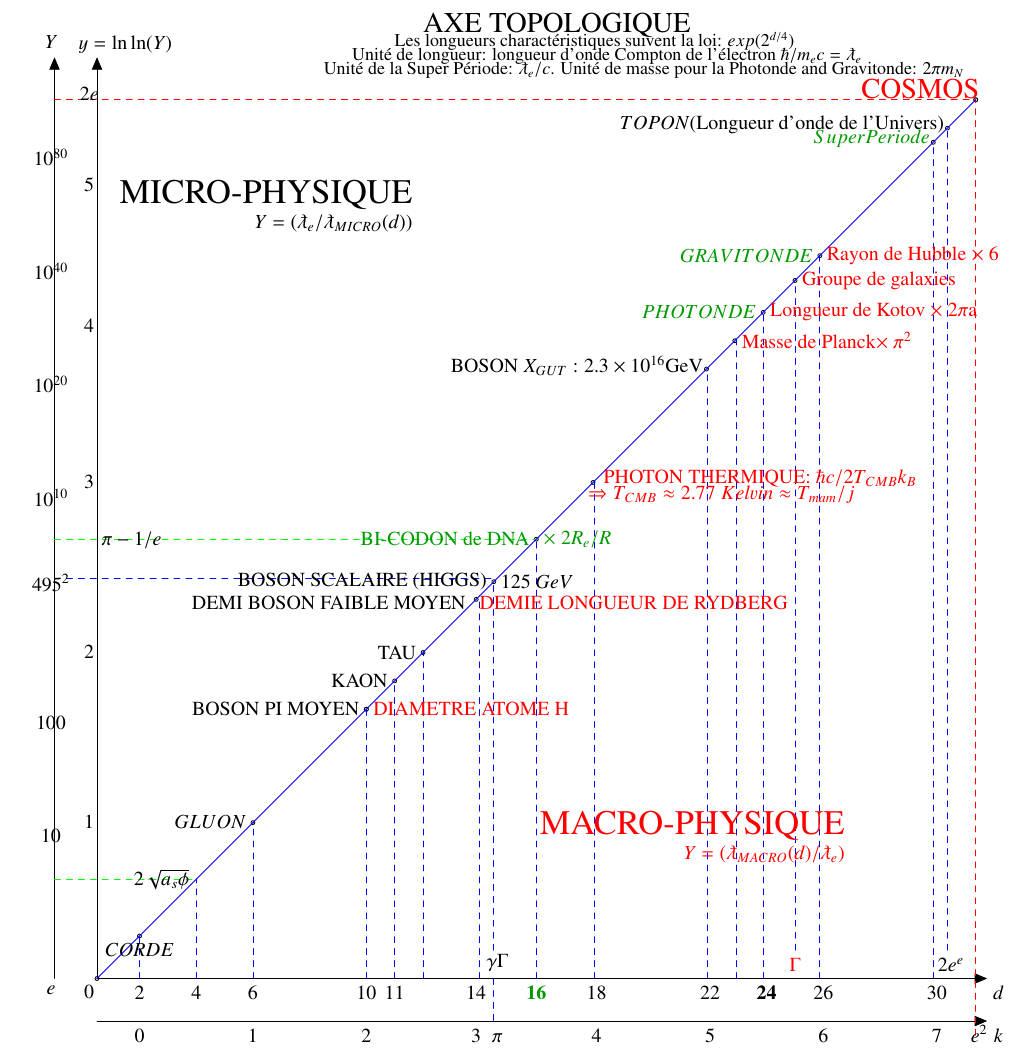
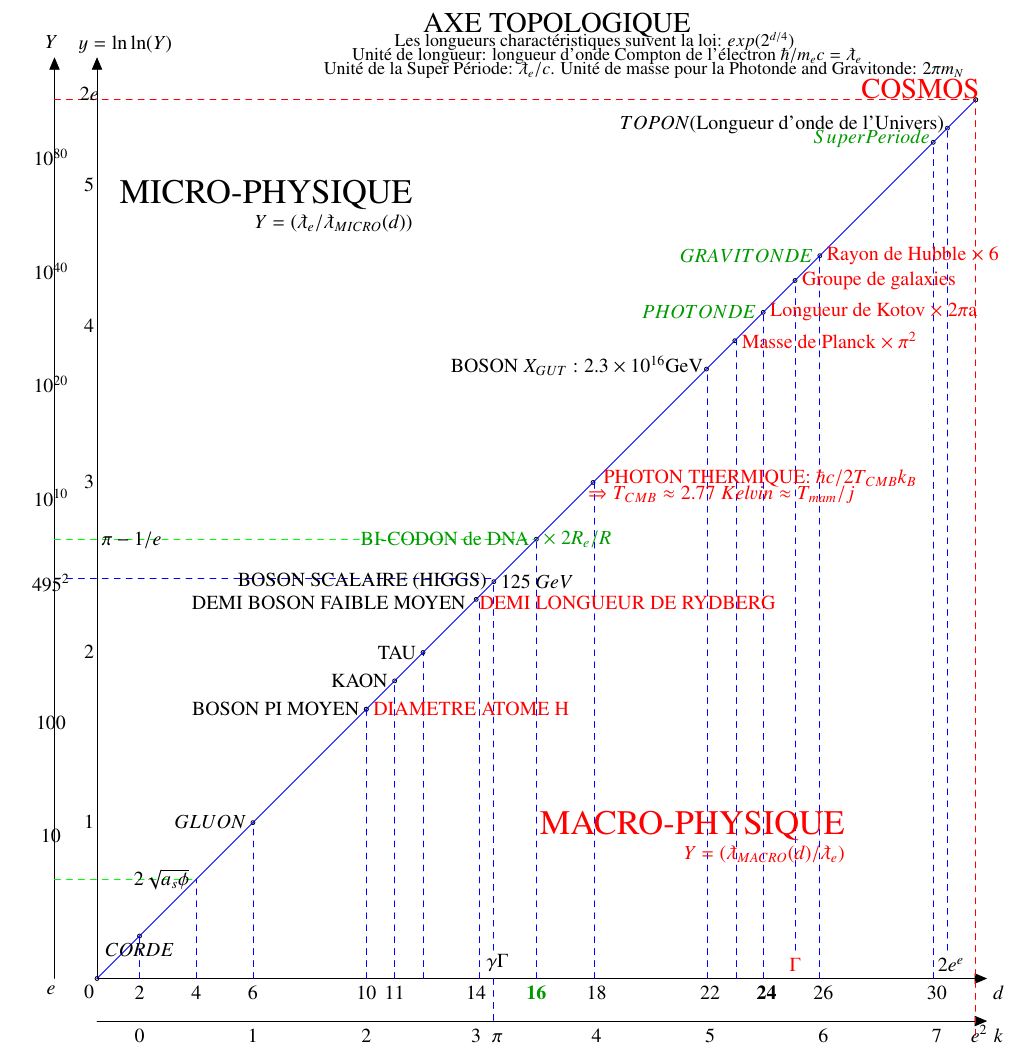
Before and after one commit to LaGuer/topological-axis, a LaTeX paper (axe-topologique-fr.tex): part of the page, cut so that both start at the same text. Compiled offline with pdfLaTeX.

Commit message:
Update axe-topologique-fr.tex

```diff
--- a/axe-topologique-fr.tex
+++ b/axe-topologique-fr.tex
@@ -140,7 +140,7 @@
 \node [anchor = south] at (-4.25,-33.0) {$14$};
 \node [anchor = south] at (-4.25,-36.0) {$3$};
 \node [anchor = east] at (-4.5,-4.5) {DEMI BOSON FAIBLE MOYEN};
-\node [anchor = west,color=red] at (-4.5,-4.5){DEMIE LONGUEUR DE RYDBERG};
+\node [anchor = west,color=red] at (-4.5,-4.5){DEMI LONGUEUR DE RYDBERG};
 \node [anchor = south] at (-2.75,-31.0) {$\gamma\Gamma$};
 \node [anchor = south] at (-2.75,-36.0) {$\pi$};
 \node [anchor = east,color=black] at (-3.0,-3.0){BOSON SCALAIRE (HIGGS)};
```
Also changed, not shown: axe-topologique-fr.tex (2 more changed lines).
